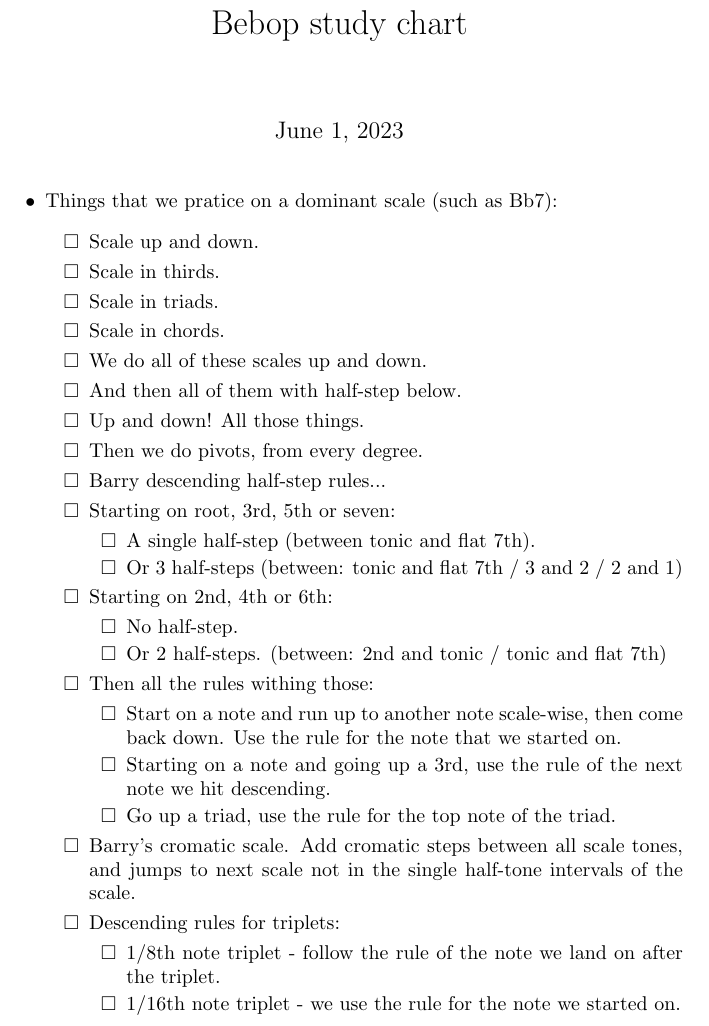
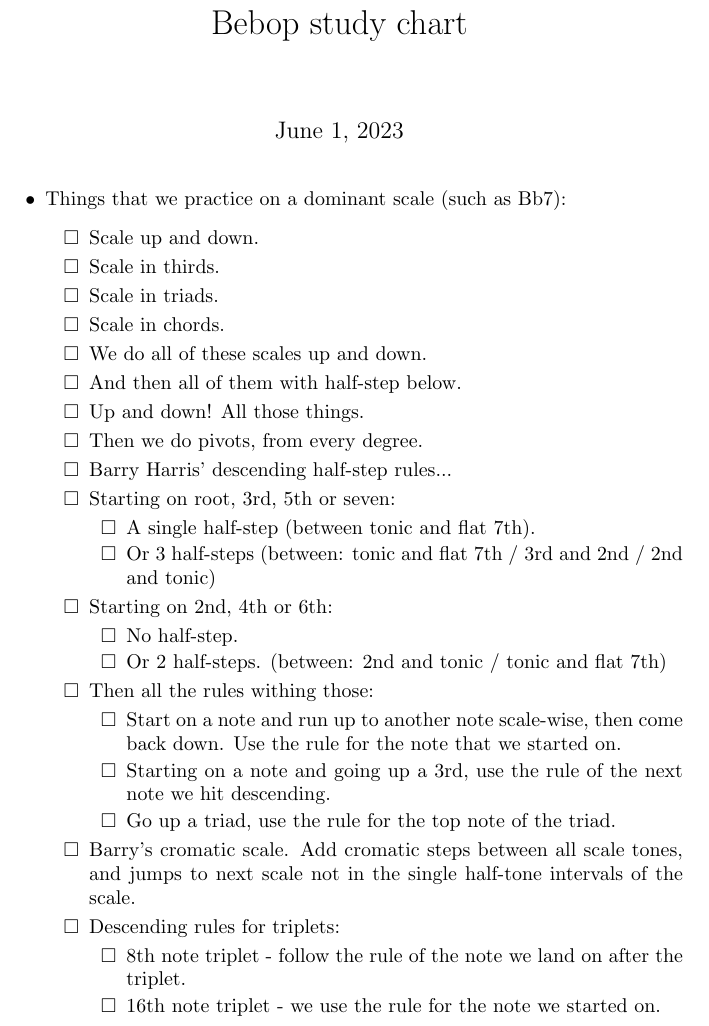
Before and after one commit to felipesanches/bebop-study-chart, a LaTeX document (bebop-practice.tex): part of the page, cut so that both start at the same text. Compiled offline with pdfLaTeX.

Commit message:
fix a few typos, and improve notation

```diff
--- a/bebop-practice.tex
+++ b/bebop-practice.tex
@@ -7,7 +7,7 @@
 
 \maketitle
 \begin{itemize}
-  \item Things that we pratice on a dominant scale (such as Bb7):
+  \item Things that we practice on a dominant scale (such as Bb7):
 
   \begin{todolist}
     \item Scale up and down.
@@ -18,11 +18,11 @@
     \item And then all of them with half-step below.
     \item Up and down! All those things.
     \item Then we do pivots, from every degree.
-    \item Barry descending half-step rules...
+    \item Barry Harris' descending half-step rules...
     \item Starting on root, 3rd, 5th or seven:
     \begin{todolist}
       \item A single half-step (between tonic and flat 7th).
-      \item Or 3 half-steps (between: tonic and flat 7th / 3 and 2 / 2 and 1)
+      \item Or 3 half-steps (between: tonic and flat 7th / 3rd and 2nd / 2nd and tonic)
     \end{todolist}
     \item Starting on 2nd, 4th or 6th:
     \begin{todolist}
@@ -38,8 +38,8 @@
     \item Barry's cromatic scale. Add cromatic steps between all scale tones, and jumps to next scale not in the single half-tone intervals of the scale.
     \item Descending rules for triplets:
     \begin{todolist}
-    \item 1/8th note triplet - follow the rule of the note we land on after the triplet.
-    \item 1/16th note triplet - we use the rule for the note we started on.
+    \item 8th note triplet - follow the rule of the note we land on after the triplet.
+    \item 16th note triplet - we use the rule for the note we started on.
     \end{todolist}
   \end{todolist}
 
```
Also changed, not shown: bebop-practice.pdf.
